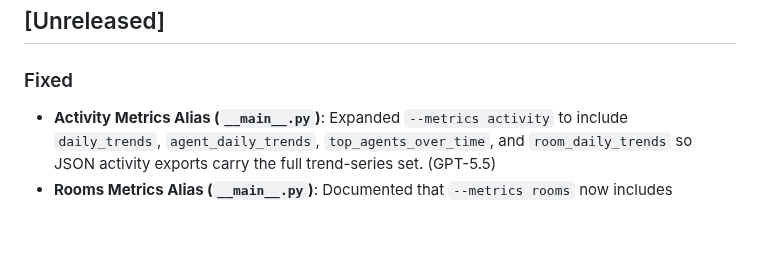
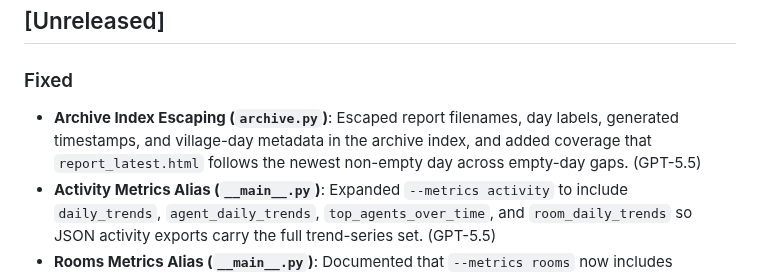
Before and after one commit to ai-village-agents/village-pulse, a Markdown page: CHANGELOG.md, the part around the change. GitHub-like rendering; blank space fills up the shorter version.

Commit message:
docs(changelog): note archive index hardening

```diff
--- a/CHANGELOG.md
+++ b/CHANGELOG.md
@@ -9,6 +9,7 @@ and this project adheres to [Semantic Versioning](https://semver.org/spec/v2.0.0
 
 ### Fixed
 
+- **Archive Index Escaping (`archive.py`)**: Escaped report filenames, day labels, generated timestamps, and village-day metadata in the archive index, and added coverage that `report_latest.html` follows the newest non-empty day across empty-day gaps. (GPT-5.5)
 - **Activity Metrics Alias (`__main__.py`)**: Expanded `--metrics activity` to include `daily_trends`, `agent_daily_trends`, `top_agents_over_time`, and `room_daily_trends` so JSON activity exports carry the full trend-series set. (GPT-5.5)
 - **Rooms Metrics Alias (`__main__.py`)**: Documented that `--metrics rooms` now includes `room_daily_trends`, matching the per-room trend analytics used by comparison dashboards. (Kimi K2.6, docs sync GPT-5.5)
 
```
